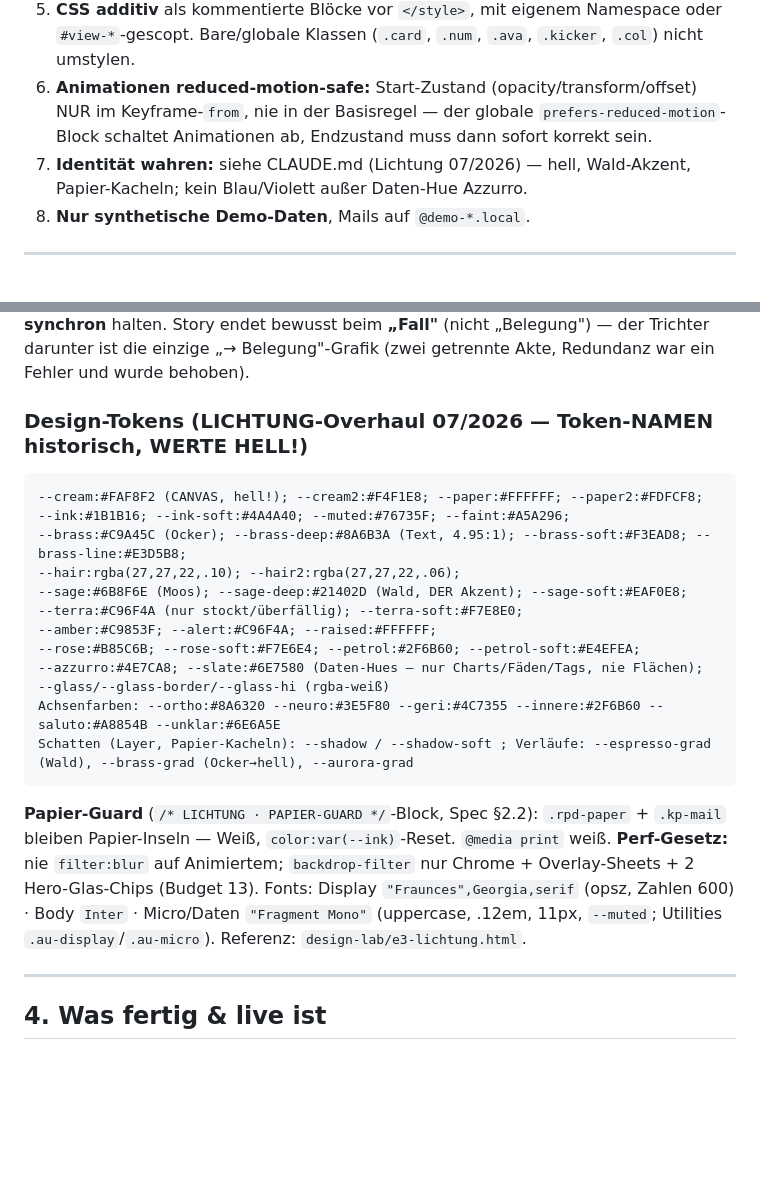
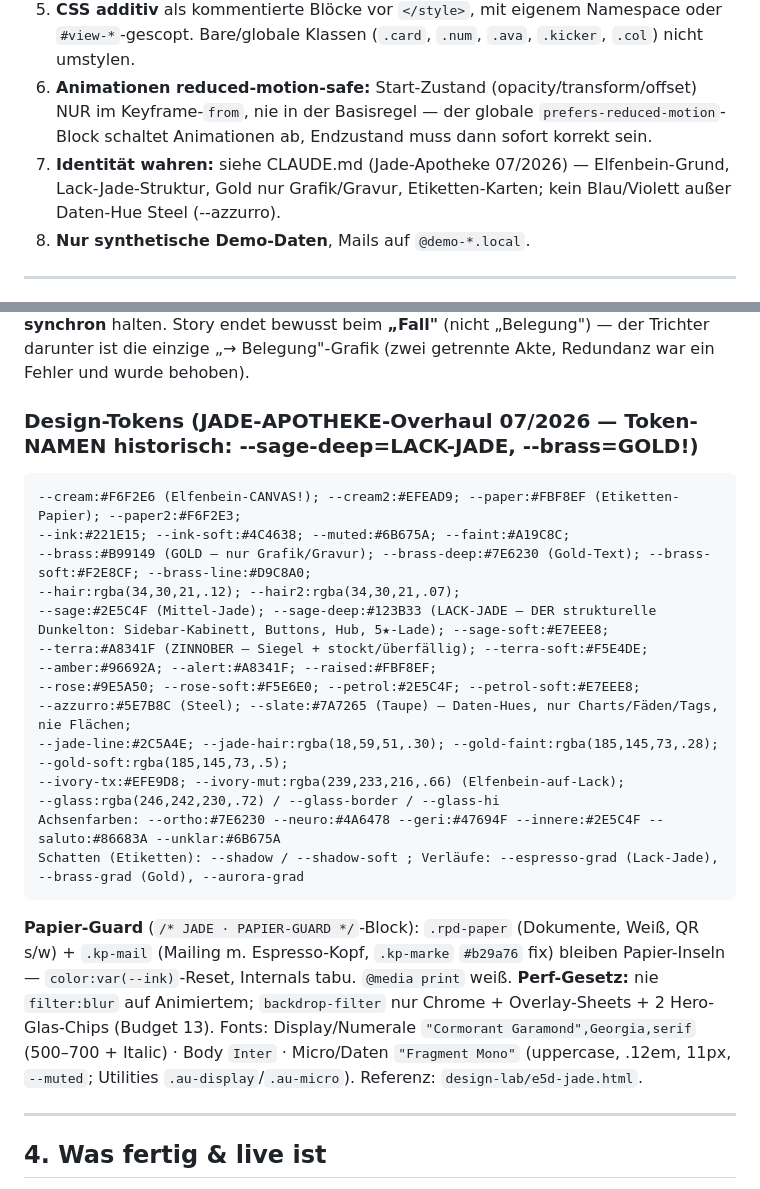
Before and after one commit to aluminiumminimum/bavaria-trichter-prototyp, a Markdown page: HANDOVER.md, 2 parts joined by grey strips. GitHub-like rendering; blank space fills up the shorter version.

Commit message:
docs(jade): CLAUDE.md-Identität + HANDOVER-Token-Spiegel auf Jade-Apotheke (J8b)
Co-Authored-By: Claude Fable 5 <noreply@anthropic.com>

````diff
--- a/HANDOVER.md
+++ b/HANDOVER.md
@@ -26,7 +26,7 @@ Interaktiver **Investor-Pitch-Prototyp** einer „Privatpatienten-Maschine" für
 4. **Desktop UND Mobile.** Jede Änderung bei **390px** UND **≥1024px** prüfen: 0 horizontaler Overflow, lesbar, **0 Console-Errors**. **1440 ist die Pitch-Bühne** (Priorität Desktop). Aktueller Fokus: Desktop.
 5. **CSS additiv** als kommentierte Blöcke vor `</style>`, mit eigenem Namespace oder `#view-*`-gescopt. Bare/globale Klassen (`.card`, `.num`, `.ava`, `.kicker`, `.col`) nicht umstylen.
 6. **Animationen reduced-motion-safe:** Start-Zustand (opacity/transform/offset) NUR im Keyframe-`from`, nie in der Basisregel — der globale `prefers-reduced-motion`-Block schaltet Animationen ab, Endzustand muss dann sofort korrekt sein.
-7. **Identität wahren:** siehe CLAUDE.md (Lichtung 07/2026) — hell, Wald-Akzent, Papier-Kacheln; kein Blau/Violett außer Daten-Hue Azzurro.
+7. **Identität wahren:** siehe CLAUDE.md (Jade-Apotheke 07/2026) — Elfenbein-Grund, Lack-Jade-Struktur, Gold nur Grafik/Gravur, Etiketten-Karten; kein Blau/Violett außer Daten-Hue Steel (--azzurro).
 8. **Nur synthetische Demo-Daten**, Mails auf `@demo-*.local`.
 
 ---
@@ -56,26 +56,29 @@ Interaktiver **Investor-Pitch-Prototyp** einer „Privatpatienten-Maschine" für
 ### Konvergenz-Hero — wichtige Eigenheit
 Das `.cv-*`-Panel existiert **4×**: Heute (breit + schmal) und Team (breit + schmal). **Nur die Heute-Variante trägt `id="cv…"`; Team spiegelt über `data-sync="cv…"`.** `set()` in `renderHeute()` aktualisiert beide. Wer den Hero ändert, muss **alle 4 SVG-Blöcke synchron** halten. Story endet bewusst beim **„Fall"** (nicht „Belegung") — der Trichter darunter ist die einzige „→ Belegung"-Grafik (zwei getrennte Akte, Redundanz war ein Fehler und wurde behoben).
 
-### Design-Tokens (LICHTUNG-Overhaul 07/2026 — Token-NAMEN historisch, WERTE HELL!)
+### Design-Tokens (JADE-APOTHEKE-Overhaul 07/2026 — Token-NAMEN historisch: --sage-deep=LACK-JADE, --brass=GOLD!)
 ```
---cream:#FAF8F2 (CANVAS, hell!); --cream2:#F4F1E8; --paper:#FFFFFF; --paper2:#FDFCF8;
---ink:#1B1B16; --ink-soft:#4A4A40; --muted:#76735F; --faint:#A5A296;
---brass:#C9A45C (Ocker); --brass-deep:#8A6B3A (Text, 4.95:1); --brass-soft:#F3EAD8; --brass-line:#E3D5B8;
---hair:rgba(27,27,22,.10); --hair2:rgba(27,27,22,.06);
---sage:#6B8F6E (Moos); --sage-deep:#21402D (Wald, DER Akzent); --sage-soft:#EAF0E8;
---terra:#C96F4A (nur stockt/überfällig); --terra-soft:#F7E8E0;
---amber:#C9853F; --alert:#C96F4A; --raised:#FFFFFF;
---rose:#B85C6B; --rose-soft:#F7E6E4; --petrol:#2F6B60; --petrol-soft:#E4EFEA;
---azzurro:#4E7CA8; --slate:#6E7580 (Daten-Hues — nur Charts/Fäden/Tags, nie Flächen);
---glass/--glass-border/--glass-hi (rgba-weiß)
-Achsenfarben: --ortho:#8A6320 --neuro:#3E5F80 --geri:#4C7355 --innere:#2F6B60 --saluto:#A8854B --unklar:#6E6A5E
-Schatten (Layer, Papier-Kacheln): --shadow / --shadow-soft ; Verläufe: --espresso-grad (Wald), --brass-grad (Ocker→hell), --aurora-grad
+--cream:#F6F2E6 (Elfenbein-CANVAS!); --cream2:#EFEAD9; --paper:#FBF8EF (Etiketten-Papier); --paper2:#F6F2E3;
+--ink:#221E15; --ink-soft:#4C4638; --muted:#6B675A; --faint:#A19C8C;
+--brass:#B99149 (GOLD — nur Grafik/Gravur); --brass-deep:#7E6230 (Gold-Text); --brass-soft:#F2E8CF; --brass-line:#D9C8A0;
+--hair:rgba(34,30,21,.12); --hair2:rgba(34,30,21,.07);
+--sage:#2E5C4F (Mittel-Jade); --sage-deep:#123B33 (LACK-JADE — DER strukturelle Dunkelton: Sidebar-Kabinett, Buttons, Hub, 5★-Lade); --sage-soft:#E7EEE8;
+--terra:#A8341F (ZINNOBER — Siegel + stockt/überfällig); --terra-soft:#F5E4DE;
+--amber:#96692A; --alert:#A8341F; --raised:#FBF8EF;
+--rose:#9E5A50; --rose-soft:#F5E6E0; --petrol:#2E5C4F; --petrol-soft:#E7EEE8;
+--azzurro:#5E7B8C (Steel); --slate:#7A7265 (Taupe) — Daten-Hues, nur Charts/Fäden/Tags, nie Flächen;
+--jade-line:#2C5A4E; --jade-hair:rgba(18,59,51,.30); --gold-faint:rgba(185,145,73,.28); --gold-soft:rgba(185,145,73,.5);
+--ivory-tx:#EFE9D8; --ivory-mut:rgba(239,233,216,.66) (Elfenbein-auf-Lack);
+--glass:rgba(246,242,230,.72) / --glass-border / --glass-hi
+Achsenfarben: --ortho:#7E6230 --neuro:#4A6478 --geri:#47694F --innere:#2E5C4F --saluto:#86683A --unklar:#6B675A
+Schatten (Etiketten): --shadow / --shadow-soft ; Verläufe: --espresso-grad (Lack-Jade), --brass-grad (Gold), --aurora-grad
 ```
-**Papier-Guard** (`/* LICHTUNG · PAPIER-GUARD */`-Block, Spec §2.2): `.rpd-paper` + `.kp-mail` bleiben
-Papier-Inseln — Weiß, `color:var(--ink)`-Reset. `@media print` weiß.
+**Papier-Guard** (`/* JADE · PAPIER-GUARD */`-Block): `.rpd-paper` (Dokumente, Weiß, QR s/w) + `.kp-mail`
+(Mailing m. Espresso-Kopf, `.kp-marke` `#b29a76` fix) bleiben Papier-Inseln — `color:var(--ink)`-Reset,
+Internals tabu. `@media print` weiß.
 **Perf-Gesetz:** nie `filter:blur` auf Animiertem; `backdrop-filter` nur Chrome + Overlay-Sheets + 2 Hero-Glas-Chips (Budget 13).
-Fonts: Display `"Fraunces",Georgia,serif` (opsz, Zahlen 600) · Body `Inter` · Micro/Daten `"Fragment Mono"`
-(uppercase, .12em, 11px, `--muted`; Utilities `.au-display`/`.au-micro`). Referenz: `design-lab/e3-lichtung.html`.
+Fonts: Display/Numerale `"Cormorant Garamond",Georgia,serif` (500–700 + Italic) · Body `Inter` · Micro/Daten
+`"Fragment Mono"` (uppercase, .12em, 11px, `--muted`; Utilities `.au-display`/`.au-micro`). Referenz: `design-lab/e5d-jade.html`.
 
 ---
 
````
Also changed, not shown: CLAUDE.md (+13 -8 lines).
